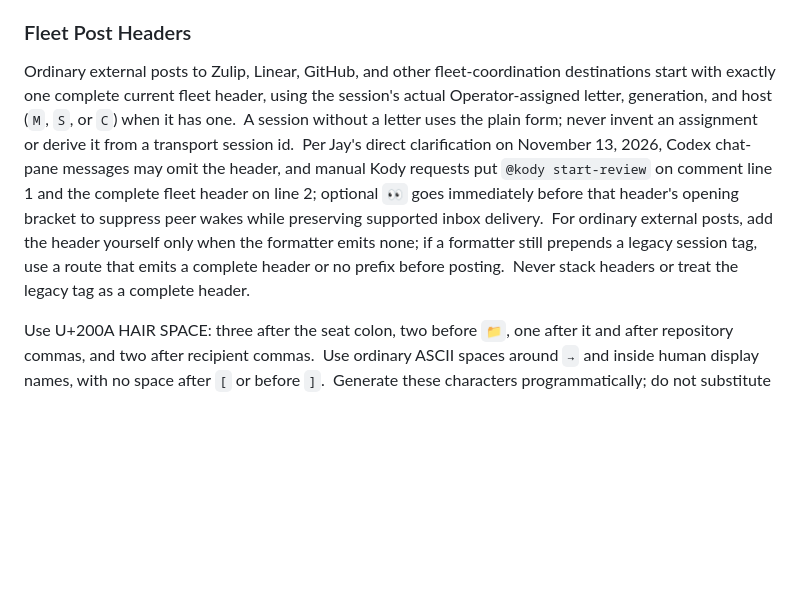
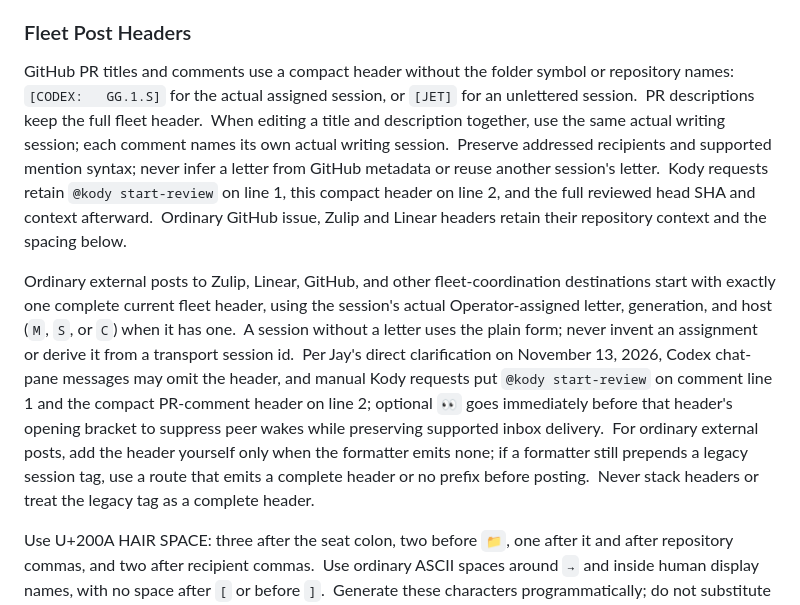
Before and after one commit to Simple-With-Us/FleetLink, a Markdown page: AGENTS.md, the part around the change. Drawn GitHub-style; blank space fills up the shorter version.

Commit message:
AFC-786: Clarify compact PR headers in AGENTS.md

```diff
--- a/AGENTS.md
+++ b/AGENTS.md
@@ -16,7 +16,9 @@ Details: `~/apps/FLEET-PROTOCOL.md` § Chat: The Zulip Contract, § Posting, and
 
 ### Fleet Post Headers
 
-Ordinary external posts to Zulip, Linear, GitHub, and other fleet-coordination destinations start with exactly one complete current fleet header, using the session's actual Operator-assigned letter, generation, and host (`M`, `S`, or `C`) when it has one.  A session without a letter uses the plain form; never invent an assignment or derive it from a transport session id.  Per Jay's direct clarification on November 13, 2026, Codex chat-pane messages may omit the header, and manual Kody requests put `@kody start-review` on comment line 1 and the complete fleet header on line 2; optional `👀` goes immediately before that header's opening bracket to suppress peer wakes while preserving supported inbox delivery.  For ordinary external posts, add the header yourself only when the formatter emits none; if a formatter still prepends a legacy session tag, use a route that emits a complete header or no prefix before posting.  Never stack headers or treat the legacy tag as a complete header.
+GitHub PR titles and comments use a compact header without the folder symbol or repository names: `[CODEX:   GG.1.S]` for the actual assigned session, or `[JET]` for an unlettered session.  PR descriptions keep the full fleet header.  When editing a title and description together, use the same actual writing session; each comment names its own actual writing session.  Preserve addressed recipients and supported mention syntax; never infer a letter from GitHub metadata or reuse another session's letter.  Kody requests retain `@kody start-review` on line 1, this compact header on line 2, and the full reviewed head SHA and context afterward.  Ordinary GitHub issue, Zulip and Linear headers retain their repository context and the spacing below.
+
+Ordinary external posts to Zulip, Linear, GitHub, and other fleet-coordination destinations start with exactly one complete current fleet header, using the session's actual Operator-assigned letter, generation, and host (`M`, `S`, or `C`) when it has one.  A session without a letter uses the plain form; never invent an assignment or derive it from a transport session id.  Per Jay's direct clarification on November 13, 2026, Codex chat-pane messages may omit the header, and manual Kody requests put `@kody start-review` on comment line 1 and the compact PR-comment header on line 2; optional `👀` goes immediately before that header's opening bracket to suppress peer wakes while preserving supported inbox delivery.  For ordinary external posts, add the header yourself only when the formatter emits none; if a formatter still prepends a legacy session tag, use a route that emits a complete header or no prefix before posting.  Never stack headers or treat the legacy tag as a complete header.
 
 Use U+200A HAIR SPACE: three after the seat colon, two before `📁`, one after it and after repository commas, and two after recipient commas.  Use ordinary ASCII spaces around `→` and inside human display names, with no space after `[` or before `]`.  Generate these characters programmatically; do not substitute U+202F or sentence-gap U+00A0.
 
```
